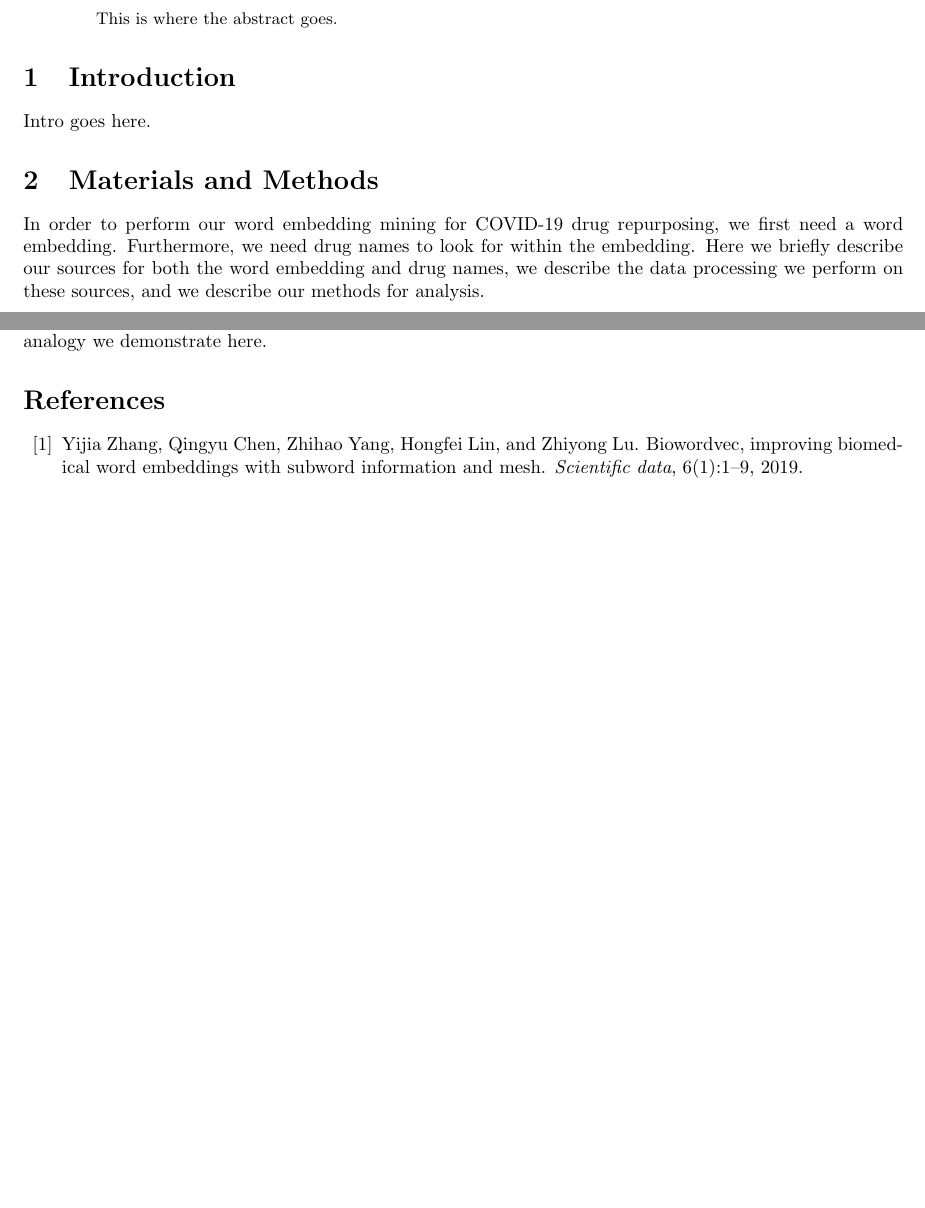
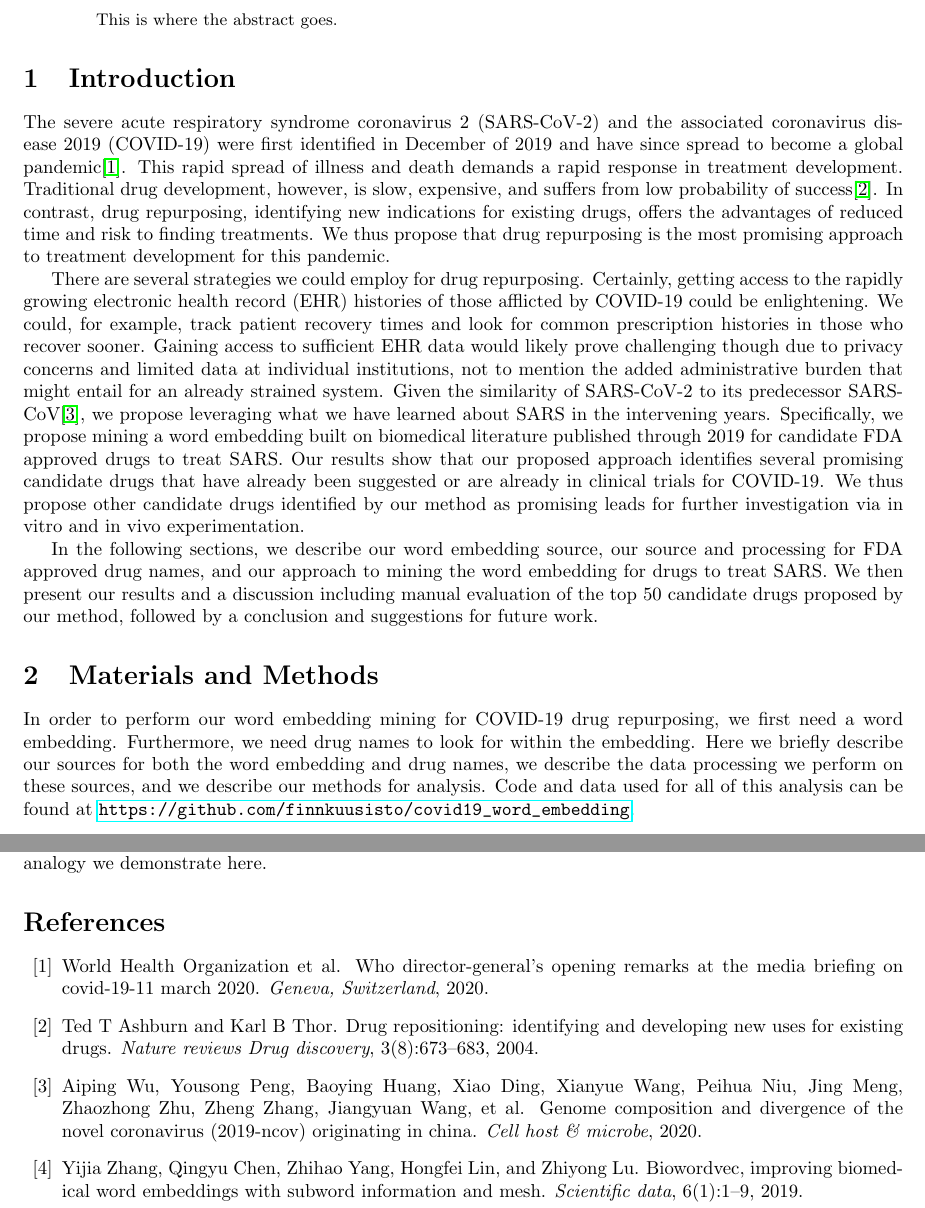
Before and after one commit to finnkuusisto/covid19_word_embedding, a LaTeX paper (writeup/covid19_word_embed_mining.tex, which reads writeup/covid19_word_embed_mining.bib): two parts of pages 1 and 4 of 6, joined at a grey line, cut so that both start at the same text, the shorter picture padded with empty space. Compiled offline with pdfLaTeX.

Commit message:
Introduction written.

```diff
--- a/writeup/covid19_word_embed_mining.bib
+++ b/writeup/covid19_word_embed_mining.bib
@@ -148,3 +148,29 @@
   eprint = {https://www.biorxiv.org/content/early/2020/01/28/2020.01.27.921627.full.pdf},
   journal = {bioRxiv}
 }
+
+@article{world2020director,
+  title={WHO Director-General's opening remarks at the media briefing on COVID-19-11 March 2020},
+  author={World Health Organization and others},
+  journal={Geneva, Switzerland},
+  year={2020}
+}
+
+@article{ashburn2004drug,
+  title={Drug repositioning: identifying and developing new uses for existing drugs},
+  author={Ashburn, Ted T and Thor, Karl B},
+  journal={Nature reviews Drug discovery},
+  volume={3},
+  number={8},
+  pages={673--683},
+  year={2004},
+  publisher={Nature Publishing Group}
+}
+
+@article{wu2020genome,
+  title={Genome composition and divergence of the novel coronavirus (2019-nCoV) originating in China},
+  author={Wu, Aiping and Peng, Yousong and Huang, Baoying and Ding, Xiao and Wang, Xianyue and Niu, Peihua and Meng, Jing and Zhu, Zhaozhong and Zhang, Zheng and Wang, Jiangyuan and others},
+  journal={Cell host \& microbe},
+  year={2020},
+  publisher={Elsevier}
+}
--- a/writeup/covid19_word_embed_mining.tex
+++ b/writeup/covid19_word_embed_mining.tex
@@ -3,6 +3,7 @@
 \usepackage{fullpage}
 \usepackage[table]{xcolor}
 \newcommand{\lgc}[1]{\cellcolor[gray]{0.85}#1}
+\usepackage{hyperref}
 
 \begin{document}
 
@@ -20,7 +21,23 @@ This is where the abstract goes.
 % INTRO ---------------------------------------------------
 \section{Introduction}
 
-Intro goes here.
+The severe acute respiratory syndrome coronavirus 2 (SARS-CoV-2) and the associated coronavirus disease 2019 (COVID-19) were first identified in December of 2019 and have since spread to become a global pandemic\cite{world2020director}.
+This rapid spread of illness and death demands a rapid response in treatment development.
+Traditional drug development, however, is slow, expensive, and suffers from low probability of success\cite{ashburn2004drug}.
+In contrast, drug repurposing, identifying new indications for existing drugs, offers the advantages of reduced time and risk to finding treatments.
+We thus propose that drug repurposing is the most promising approach to treatment development for this pandemic.
+
+There are several strategies we could employ for drug repurposing.
+Certainly, getting access to the rapidly growing electronic health record (EHR) histories of those afflicted by COVID-19 could be enlightening.
+We could, for example, track patient recovery times and look for common prescription histories in those who recover sooner.
+Gaining access to sufficient EHR data would likely prove challenging though due to privacy concerns and limited data at individual institutions, not to mention the added administrative burden that might entail for an already strained system.
+Given the similarity of SARS-CoV-2 to its predecessor SARS-CoV\cite{wu2020genome}, we propose leveraging what we have learned about SARS in the intervening years.
+Specifically, we propose mining a word embedding built on biomedical literature published through 2019 for candidate FDA approved drugs to treat SARS.
+Our results show that our proposed approach identifies several promising candidate drugs that have already been suggested or are already in clinical trials for COVID-19.
+We thus propose other candidate drugs identified by our method as promising leads for further investigation via in vitro and in vivo experimentation.
+
+In the following sections, we describe our word embedding source, our source and processing for FDA approved drug names, and our approach to mining the word embedding for drugs to treat SARS.
+We then present our results and a discussion including manual evaluation of the top 50 candidate drugs proposed by our method, followed by a conclusion and suggestions for future work.
 
 % METHODS -------------------------------------------------
 \section{Materials and Methods}
@@ -28,6 +45,7 @@ Intro goes here.
 In order to perform our word embedding mining for COVID-19 drug repurposing, we first need a word embedding.
 Furthermore, we need drug names to look for within the embedding.
 Here we briefly describe our sources for both the word embedding and drug names, we describe the data processing we perform on these sources, and we describe our methods for analysis.
+Code and data used for all of this analysis can be found at \url{https://github.com/finnkuusisto/covid19_word_embedding}.
 
 \subsection{Word Embedding}
 
```
Also changed, not shown: writeup/covid19_word_embed_mining.tex (4 more changed lines), 1 other file.
